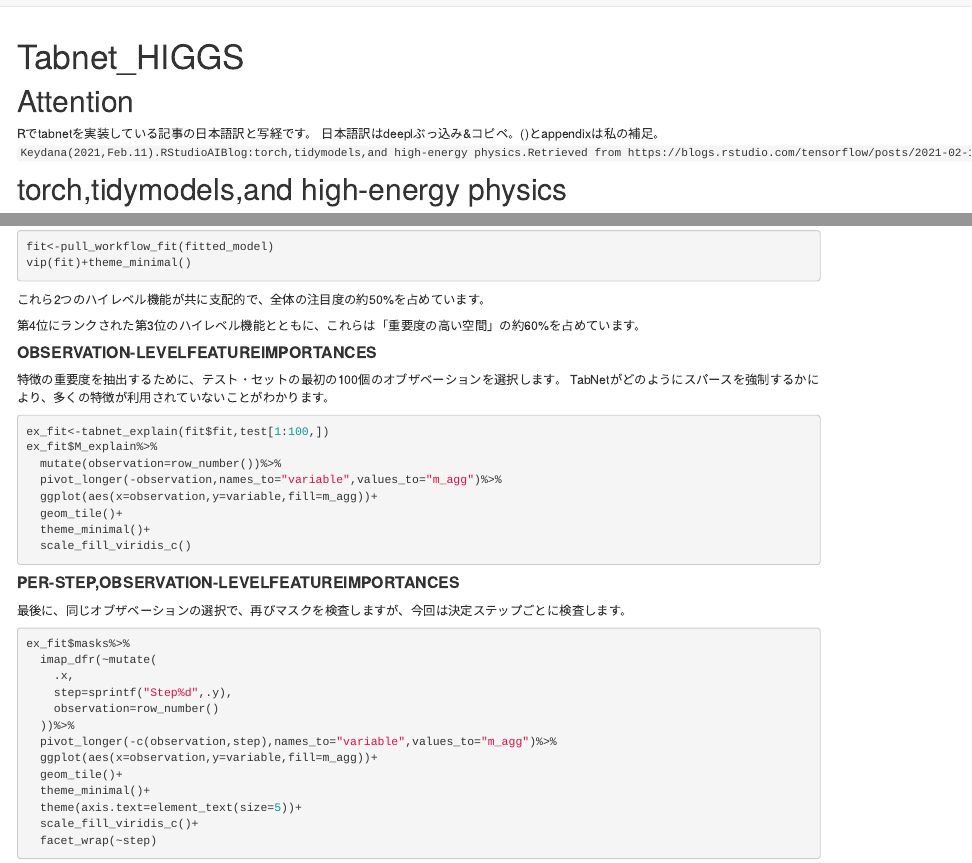
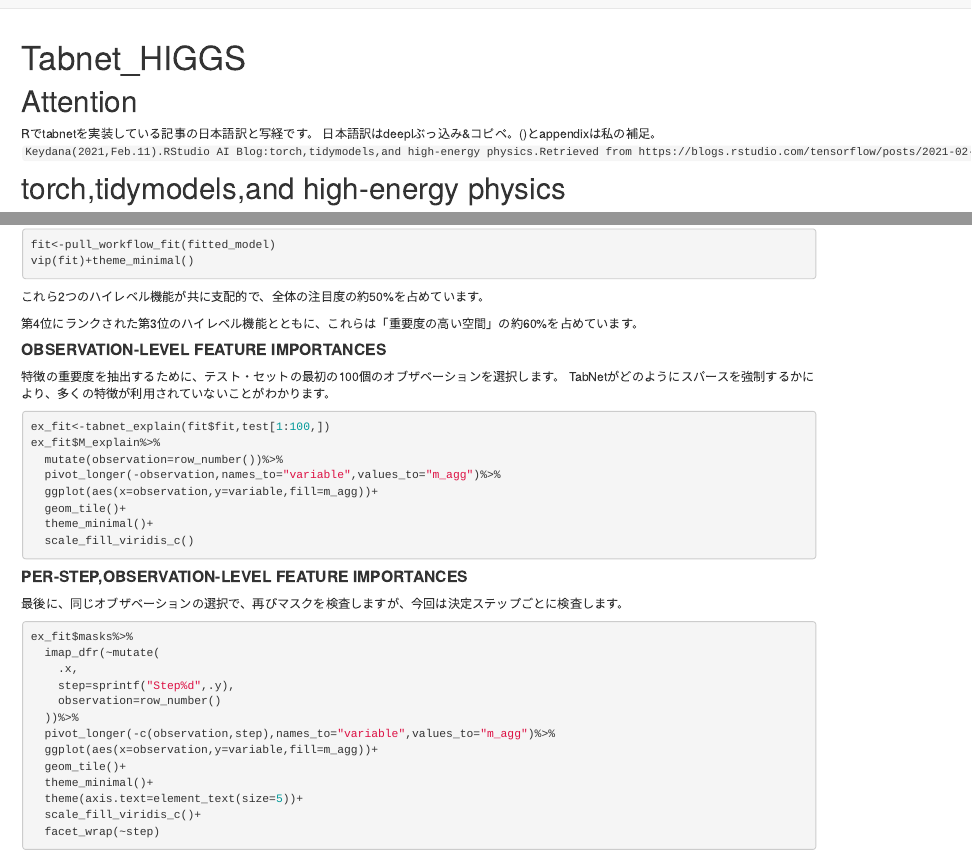
Before and after one commit to machio1985/my-website, an R Markdown document (tabnet_HIGGS.Rmd): the page in a window 1100 px wide, from its top, and a second part further down, joined at a grey line. Rendered offline with R 4.5, knitr and Pandoc, with nearby package versions; the code chunks are not run, so their results and figures are left out; a font, style sheet, LaTeX package, included part or bibliography that could not be used is replaced or left out.

Commit message:
20210222

```diff
--- a/tabnet_HIGGS.Rmd
+++ b/tabnet_HIGGS.Rmd
@@ -5,7 +5,7 @@
 # Attention
 
 Rでtabnetを実装している記事の日本語訳と写経です。 日本語訳はdeeplぶっ込み&コピペ。()とappendixは私の補足。\
-`Keydana(2021,Feb.11).RStudioAIBlog:torch,tidymodels,and high-energy physics.Retrieved from https://blogs.rstudio.com/tensorflow/posts/2021-02-11-tabnet/`
+`Keydana(2021,Feb.11).RStudio AI Blog:torch,tidymodels,and high-energy physics.Retrieved from https://blogs.rstudio.com/tensorflow/posts/2021-02-11-tabnet/`
 
 # torch,tidymodels,and high-energy physics
 
@@ -311,7 +311,7 @@
 
 第4位にランクされた第3位のハイレベル機能とともに、これらは「重要度の高い空間」の約60%を占めています。
 
-#### **OBSERVATION-LEVELFEATUREIMPORTANCES**
+#### **OBSERVATION-LEVEL FEATURE IMPORTANCES**
 
 特徴の重要度を抽出するために、テスト・セットの最初の100個のオブザベーションを選択します。 TabNetがどのようにスパースを強制するかにより、多くの特徴が利用されていないことがわかります。
 
```
Also changed, not shown: tabnet_HIGGS.Rmd (2 more changed lines).
